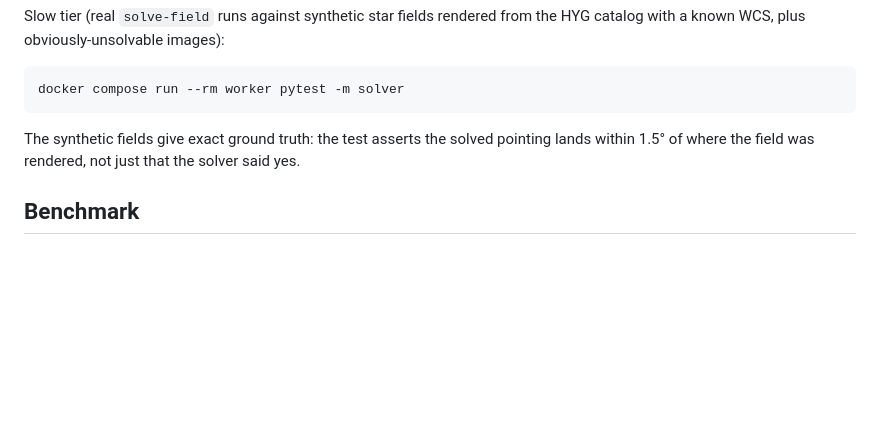
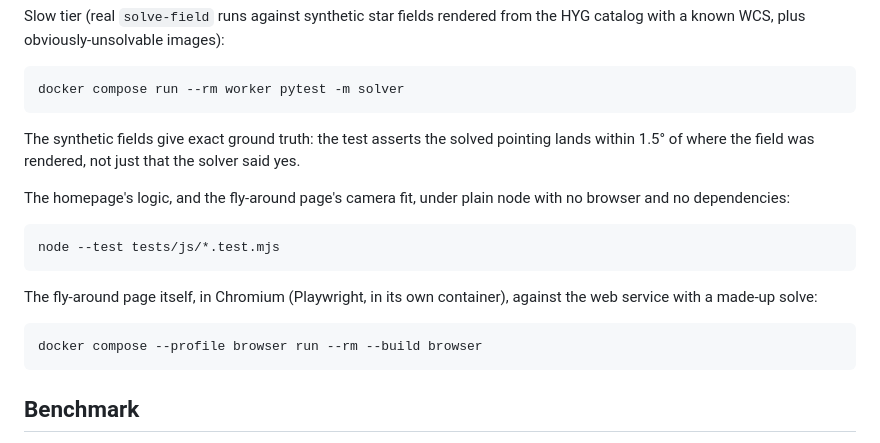
Before and after one commit to cwage/asterism, a Markdown page: README.md, the part around one of its changes. GitHub-like rendering; blank space fills up the shorter version.

````diff
--- a/README.md
+++ b/README.md
@@ -505,6 +590,20 @@ The synthetic fields give exact ground truth: the test asserts the solved
 pointing lands within 1.5° of where the field was rendered, not just that
 the solver said yes.
 
+The homepage's logic, and the fly-around page's camera fit, under plain
+node with no browser and no dependencies:
+
+```
+node --test tests/js/*.test.mjs
+```
+
+The fly-around page itself, in Chromium (Playwright, in its own container),
+against the web service with a made-up solve:
+
+```
+docker compose --profile browser run --rm --build browser
+```
+
 ## Benchmark
 
 The first real question for this project is the solve success rate on typical
````
Also changed, not shown: other parts of README.md (+85 -0 lines), CLAUDE.md (+15 -0 lines).
